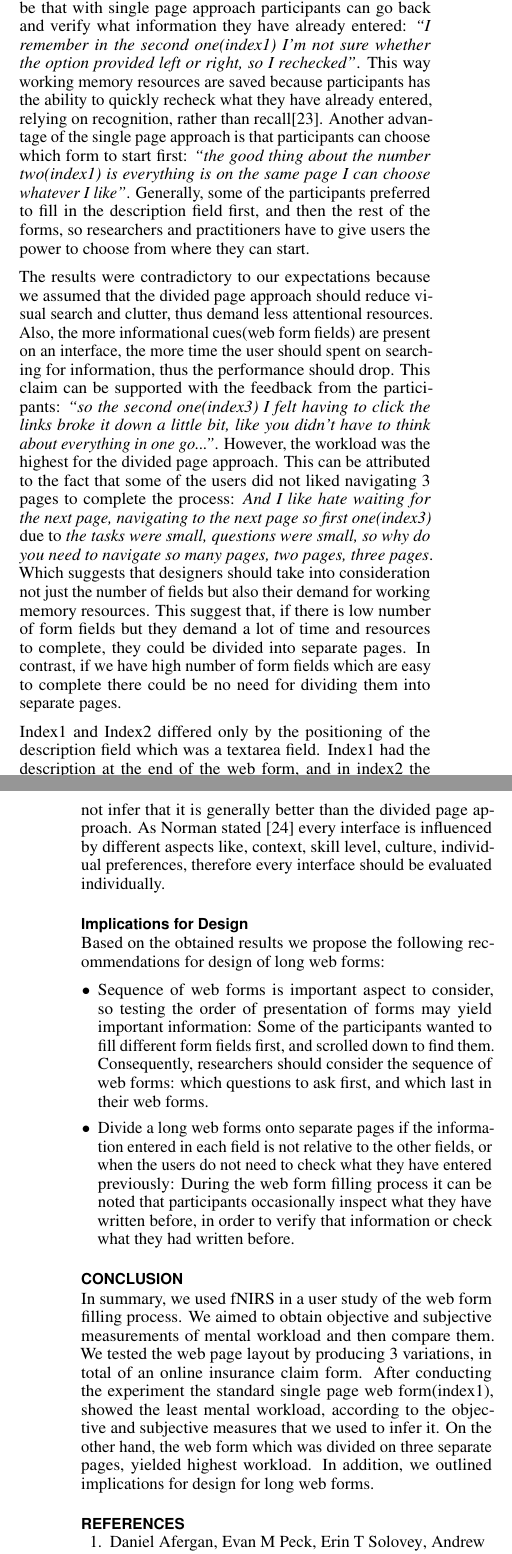
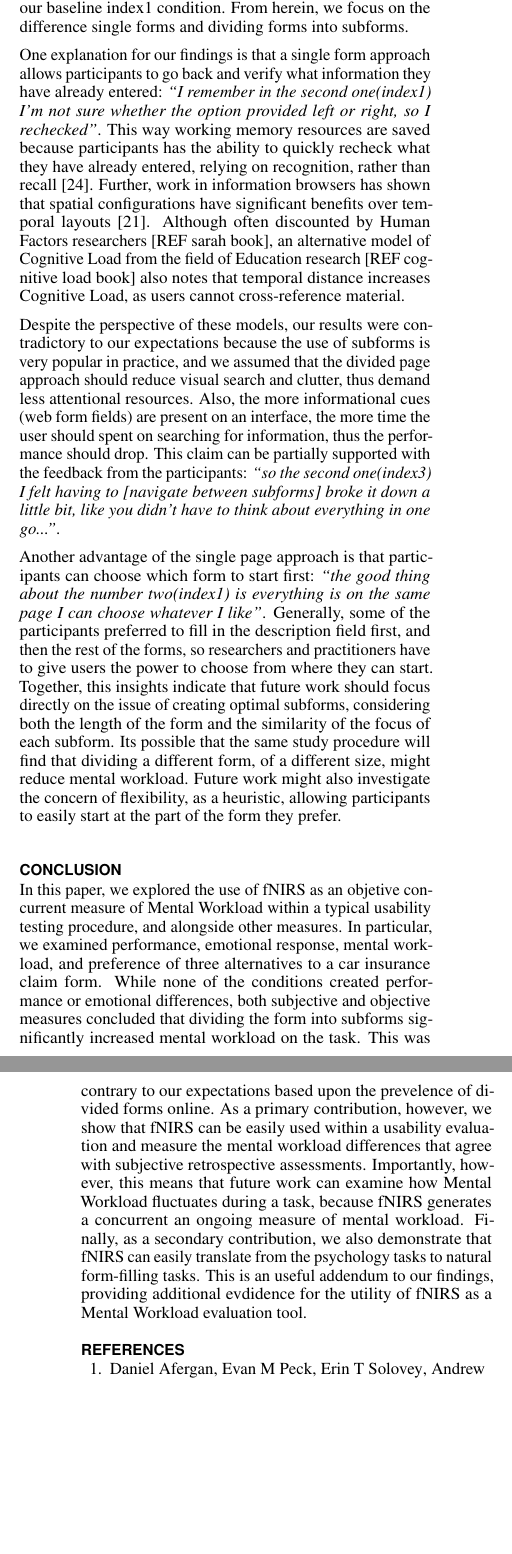
Before and after one commit to horiamaior/WebForm-CHI, a LaTeX document (main/WebForm.tex, which reads tex/Discussion.tex): two parts of the columns of pages 4 and 5 of 6, joined at a grey line, cut at the place of the change, the shorter picture padded with empty space. Compiled offline with pdfLaTeX.

Commit message:
update to end of paper from max

```diff
--- a/tex/Discussion.tex
+++ b/tex/Discussion.tex
@@ -1,7 +1,12 @@
 \documentclass[../main/Replicate.tex]{subfiles}
 \begin{document}
 \section{Discussion}
-	The purpose of this study was to improve usability of web form filling of insurance claims and find which of three web forms layouts elicited the least workload and suggest implications for design.
+	The purpose of this study was to improve usability of web form filling of insurance claims and find which of three web forms layouts elicited the least workload and suggest implications for design. Overall, we found that the designs of the forms did not create an emotional affect, and did not affect performance, per se, in terms of time. Further, we found that asking users to begin with, rather than finishing with summarising the accident (index2) did not create a significant different in Mental Workload within our study. Dividing the form into separate subforms (index3), however, increased mental workload, according to both objective and subjective measures. Of the three forms, 8 out of 15 users expressed their preference towards our baseline index1 condition. From herein, we focus on the difference single forms and dividing forms into subforms.
+
+
+
+
+
 %	\subsubsection{Control condition - Index1}
 %	The purpose of this study was to improve usability of web form filling of insurance claims and find which of three web forms layouts was the most usable. When analysing the results it can be noted that index1 was the least mentally demanding web form, according to the mental demand scale of NASA-TLX, and objective measure of mean Hbo activation. However, the calculated total tlx indicated higher perceived workload than index2, and lower than index3. Index1 can be said to support the consistency heuristic\cite{nielsen1990heuristic} because it was the control condition and represented a standard insurance claim form. The comparatively low workload measured for index1 can be attributed to the fact that the task was familiar, and therefore participants had to spending less working memory resources on planning because the task sequence was already mapped in their brain. One participant supported this argument by saying: \textit{``I consider it more logical, like logical approach..to say who you are, what happened to your car and then what happened exactly, describe it from your own perspective.''}. Also, 4 users reported that the sequence of small question first, leading to the description at the end, helped them to recall the situation better: \textit{``I preferred the first(index1) and third(index3) examples, as they asked more general questions at the beginning. This made me think about what aspects to include in the event summary at the end, such as number of cars involved''}. Which means that the sequence of web forms or their order of presentation is important aspect to consider when designing long web forms.
 %
@@ -16,22 +21,19 @@
 %	We found out that index3 to elicits the highest mental workload according to the fNIRS Hbo data, SAM arousal scale(significant difference with index1), total tlx, mental demand scale from NASA-TLX. Also, it takes the most time to complete the task compared to the rest of the conditions. However, index3 was evoking the highest positive valence(SAM), fNIRS differences were indicating more left hemisphere activation, and users preferred it the most when asked after the finish of the experiment. The results were contradictory according to the Norman\cite{norman2002emotion} positive affect should enhance operator creativity, thus increasing the performance.
 %
 %	Also, it can be noted that perceived temporal demand for index3 was lower than index1 and index2(no statistical significance). This can be attributed to the fact that index3 had lower number of forms(visual cues) on each page. It can be inferred that the more web forms are present on an interface, the more the user perceives temporal demand because it appraises the situation as one that needs more work to be performed. This claim can be supported with the feedback from the participants: \textit{``so the second one(index3) I felt having to click the links broke it down a little bit, like you didn't have to think about everything in one go...''} or other user expressed \textit{``you give all the details and then you take your time to write about the incident so you don't feel very rushed or something''}.
-	A division can be made between the web forms which contain all forms on one page(index1, index2), and web forms which are consolidated or divided on several pages(index3). We define these as the \textit{single page approach}, and the \textit{divided page approach}.
-	The single page approach elicited significantly less mental demand (objective and subjective) than the divided page approach.
-	One explanation can be that with single page approach participants can go back and verify what information they have already entered: \textit{``I remember in the second one(index1) I'm not sure whether the option provided left or right, so I rechecked''}.
-	This way working memory resources are saved because participants has the ability to quickly recheck what they have already entered, relying on recognition, rather than recall\cite{nielsen1990heuristic}.
-	Another advantage of the single page approach is that participants can choose which form to start first: \textit{``the good thing about the number two(index1) is everything is on the same page I can choose whatever I like''}.
-	Generally, some of the participants preferred to fill in the description field first, and then the rest of the forms, so researchers and practitioners have to give users the power to choose from where they can start.
+%	A division can be made between the web forms which contain all forms on one page(index1, index2), and web forms which are consolidated or divided on several pages(index3). We define these as the \textit{single page approach}, and the \textit{divided page approach}.
+%	The single page approach elicited significantly less mental demand (objective and subjective) than the divided page approach.
+	One explanation for our findings is that a single form approach allows participants to go back and verify what information they have already entered: \textit{``I remember in the second one(index1) I'm not sure whether the option provided left or right, so I rechecked''}.
+	This way working memory resources are saved because participants has the ability to quickly recheck what they have already entered, relying on recognition, rather than recall \cite{nielsen1990heuristic}. Further, work in information browsers has shown that spatial configurations have significant benefits over temporal layouts \cite{eps258800}. Although often discounted by Human Factors researchers [REF sarah book], an alternative model of Cognitive Load from the field of Education research [REF cognitive load book] also notes that temporal distance increases Cognitive Load, as users cannot cross-reference material.
+
+
 
 %	However, in our case the participants watched a recorded accident that they had to recall after approximately 2 minutes. In reality, the delay between the accident and the claim form filling will be much higher, thus the arrangement of the web forms depends on the time between the accident and the claim form filling.
 
-	The results were contradictory to our expectations because we assumed that the divided page approach should reduce visual search and clutter, thus demand less attentional resources.
-	Also, the more informational cues(web form fields) are present on an interface, the more time the user should spent on searching for information, thus the performance should drop.
-	This claim can be supported with the feedback from the participants: \textit{``so the second one(index3) I felt having to click the links broke it down a little bit, like you didn't have to think about everything in one go...''}.
-	However, the workload was the highest for the divided page approach. This can be attributed to the fact that some of the users did not liked navigating 3 pages to complete the process: \textit{And I like hate waiting for the next page, navigating to the next page so first one(index3)} due to \textit{the tasks were small, questions were small, so why do you need to navigate so many pages, two pages, three pages}.
-	Which suggests that designers should take into consideration not just the number of fields but also their demand for working memory resources.
-	This suggest that, if there is low number of form fields but they demand a lot of time and resources to complete, they could be divided into separate pages.
-	In contrast, if we have high number of form fields which are easy to complete there could be no need for dividing them into separate pages.
+	Despite the perspective of these models, our results were contradictory to our expectations because the use of subforms is very popular in practice, and we assumed that the divided page approach should reduce visual search and clutter, thus demand less attentional resources.
+	Also, the more informational cues (web form fields) are present on an interface, the more time the user should spent on searching for information, thus the performance should drop.
+	This claim can be partially supported with the feedback from the participants: \textit{``so the second one(index3) I felt having to [navigate between subforms] broke it down a little bit, like you didn't have to think about everything in one go...''}.
+%	However, the workload was the highest for the divided page approach. This can be attributed to the fact that some of the users did not liked navigating 3 pages to complete the process:
+%Similarly, another participant said \textit{``And I like hate [navigating] to the next page so first one(index3)} due to \textit{the tasks were small, questions were small, so why do you need to navigate so many pages, two pages, three pages}.
+%	This suggests that designers should take into consideration not just the number of fields but also their demand for working memory resources.
 
-	Index1 and Index2 differed only by the positioning of the description field which was a textarea field.
-	Index1 had the description at the end of the web form, and in index2 the description was at the beginning(see Figure \ref{layout-variations}).
@@ -43,21 +43,34 @@
-	Single page approach was more suitable for this particular task, however, researchers should not infer that it is generally better than the divided page approach.
-	As Norman stated \cite{norman1986user} every interface is influenced by different aspects like, context, skill level, culture, individual preferences, therefore every interface should be evaluated individually.
+	Another advantage of the single page approach is that participants can choose which form to start first: \textit{``the good thing about the number two(index1) is everything is on the same page I can choose whatever I like''}.
+	Generally, some of the participants preferred to fill in the description field first, and then the rest of the forms, so researchers and practitioners have to give users the power to choose from where they can start. Together, this insights indicate that future work should focus directly on the issue of creating optimal subforms, considering both the length of the form and the similarity of the focus of each subform. Its possible that the same study procedure will find that dividing a different form, of a different size, might reduce mental workload. Future work might also investigate the concern of flexibility, as a heuristic, allowing participants to easily start at the part of the form they prefer.
+
+%	Index1 and Index2 differed only by the positioning of the description field which was a textarea field.
+%	Index1 had the description at the end of the web form, and in index2 the description was at the beginning(see Figure \ref{layout-variations}).
+%	Only 3 participants preferred index2 and this can be explained by the fact that they were not used to write a summary in the beginning of the web form: \textit{I think asking small questions before the description let me remember better than the third one(index2)}.
+%	Thus we can say that the consistency heuristic is violated.
+%	However, we could not find significant difference between index2 and the rest of the conditions.
+
+%	In our opinion, index1 is more suitable for implementation in our particular interface because it elicited less objective and subjective mental workload, and 8 out of 15 users expressed their preference towards it, and it took the least time for participants to complete the task.
+%	Single page approach was more suitable for this particular task, however, researchers should not infer that it is generally better than the divided page approach.
+%	As Norman stated \cite{norman1986user} every interface is influenced by different aspects like, context, skill level, culture, individual preferences, therefore every interface should be evaluated individually.
 
 %	\textit{``because you don't have to think about the other forms''}.
-	\subsection{Implications for Design}
-	Based on the obtained results we propose the following recommendations for design of long web forms:
-	\begin{itemize}
-		\setlength\itemsep{0em}
+%	\subsection{Implications for Design}
+%	Based on the obtained results we propose the following recommendations for design of long web forms:
+%	\begin{itemize}
+%		\setlength\itemsep{0em}
 %		\item Include visual representations of information where possible, rather than display it as text only:
 %		Some participants did not knew the names of the different car body parts due to language barrier.
 %		To address this problem, we propose that a visualisation of car divided on its main body parts should be depicted on the form in order to support recognition.
 %		Thus, designers should offer visual representations of information which is difficult or it takes too much time to comprehend.
-		\item Sequence of web forms is important aspect to consider, so testing the order of presentation of forms may yield important information:
-		Some of the participants wanted to fill different form fields first, and scrolled down to find them.
-		Consequently, researchers should consider the sequence of web forms: which questions to ask first, and which last in their web forms.
-		\item Divide a long web forms onto separate pages if the information entered in each field is not relative to the other fields, or when the users do not need to check what they have entered previously:
-		During the web form filling process it can be noted that participants occasionally inspect what they have written before, in order to verify that information or check what they had written before.
-	\end{itemize}
+%		\item Sequence of web forms is important aspect to consider, so testing the order of presentation of forms may yield important information:
+%		Some of the participants wanted to fill different form fields first, and scrolled down to find them.
+%		Consequently, researchers should consider the sequence of web forms: which questions to ask first, and which last in their web forms.
+%		\item Divide a long web forms onto separate pages if the information entered in each field is not relative to the other fields, or when the users do not need to check what they have entered previously:
+%		During the web form filling process it can be noted that participants occasionally inspect what they have written before, in order to verify that information or check what they had written before.
+%	\end{itemize}
+
+%\subsection{fNIRS in Usability Studies}
+
 
 %	\subsection{fNIRS practicality for HCI evaluations}
 %	fNIRS provides useful data, however we can infer about design issues from user trials, and receive rich data for relatively less amount of money compared to the more expensive and time consuming fNIRS evaluation study.
@@ -72,5 +85,7 @@
 %	\subsection{Future work}
 %	To produce more valid results, experiments without the inclusion of videos should be conducted. For example testing the insurance quote process, instead of claims. Also, the divided page approach should be further examined because it produced encouraging and positive results, except that it required the most attentional resources. However, as it is not clear which improves the user experience more, the workload experienced or the positive or negative appraisal of the interface, we should further test and diagnose the single versus divided page approaches.
 	\section{Conclusion}
-	In summary, we used fNIRS in a user study of the web form filling process. We aimed to obtain objective and subjective measurements of mental workload and then compare them. We tested the web page layout by producing 3 variations, in total of an online insurance claim form. After conducting the experiment the standard single page web form(index1), showed the least mental workload, according to the objective and subjective measures that we used to infer it. On the other hand, the web form which was divided on three separate pages, yielded highest workload. In addition, we outlined implications for design for long web forms.
+	In this paper, we explored the use of fNIRS as an objetive concurrent measure of Mental Workload within a typical usability testing procedure, and alongside other measures. In particular, we examined performance, emotional response, mental workload, and preference of three alternatives to a car insurance claim form. %We aimed to obtain objective and subjective measurements of mental workload and then compare them. We tested the web page layout by producing 3 variations, in total of an online insurance claim form.
+%After conducting the experiment the standard single page web form(index1), showed the least mental workload, according to the objective and subjective measures that we used to infer it. On the other hand, the web form which was divided on three separate pages, yielded highest workload. In addition, we outlined implications for design for long web forms.
+While none of the conditions created performance or emotional differences, both subjective and objective measures concluded that dividing the form into subforms significantly increased mental workload on the task. This was contrary to our expectations based upon the prevelence of divided forms online. As a primary contribution, however, we show that fNIRS can be easily used within a usability evaluation and measure the mental workload differences that agree with subjective retrospective assessments. Importantly, however, this means that future work can examine how Mental Workload fluctuates during a task, because fNIRS generates a concurrent an ongoing measure of mental workload. Finally, as a secondary contribution, we also demonstrate that fNIRS can easily translate from the psychology tasks to natural form-filling tasks. This is an useful addendum to our findings, providing additional evdidence for the utility of fNIRS as a Mental Workload evaluation tool.
 \end{document}
```
Also changed, not shown: main/exmplref.bib (+10 -0 lines), tex/Discussion.tex (6 more changed lines).
